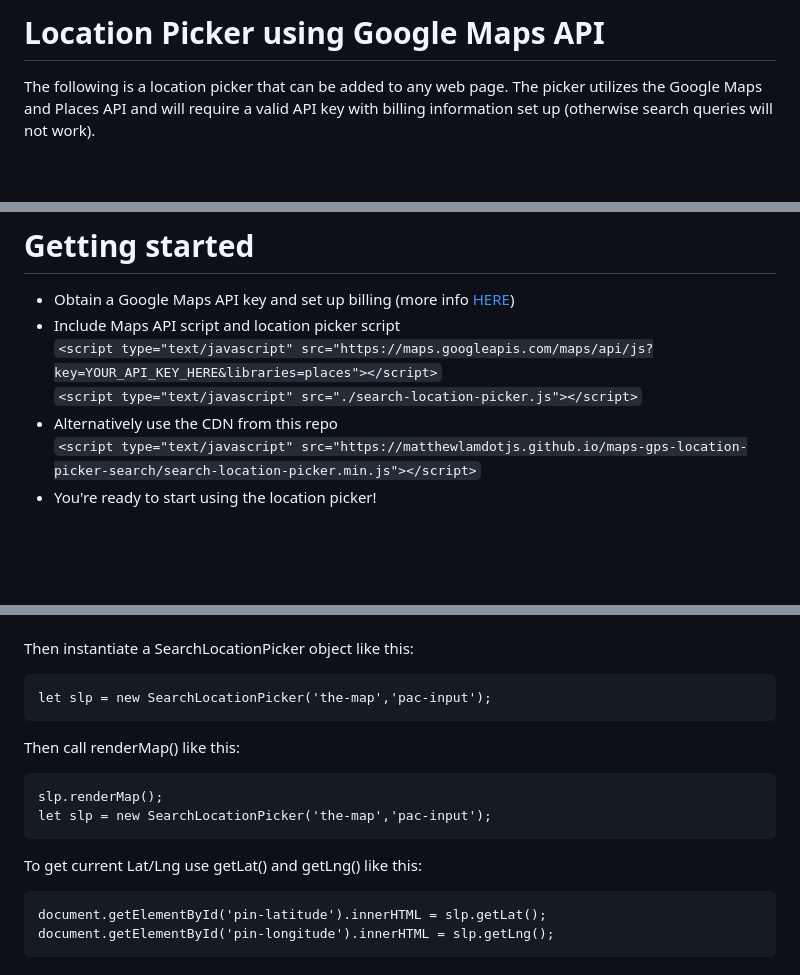
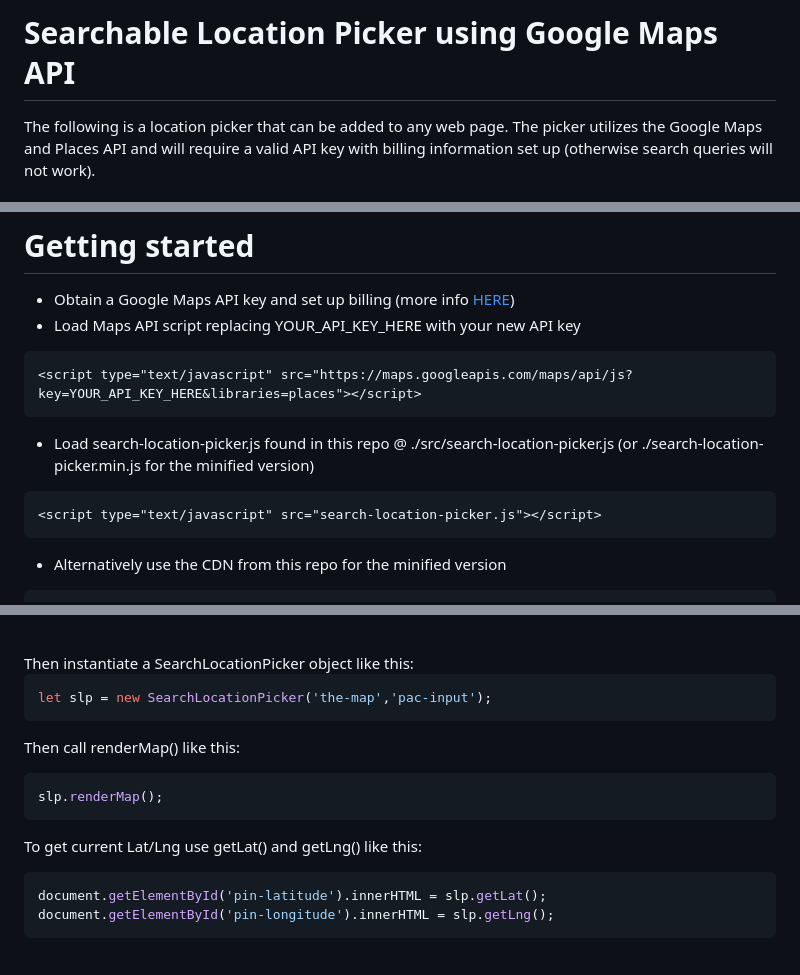
Before and after one commit to matthewlamdotjs/maps-gps-location-picker-search, a Markdown page: README.md, 3 parts joined by grey strips. Drawn GitHub-style; blank space fills up the shorter version.

````diff
--- a/README.md
+++ b/README.md
@@ -1,4 +1,4 @@
-# Location Picker using Google Maps API
+# Searchable Location Picker using Google Maps API
 
 The following is a location picker that can be added to any web page. The picker utilizes the Google Maps and Places API and will require a valid API key with billing information set up (otherwise search queries will not work).
 
@@ -11,8 +11,18 @@ The following is a location picker that can be added to any web page. The picker
 # Getting started
 
 * Obtain a Google Maps API key and set up billing (more info <a href="https://developers.google.com/maps/documentation/embed/get-api-key">HERE</a>)
-* Include Maps API script and location picker script <br>
-` <script type="text/javascript" src="https://maps.googleapis.com/maps/api/js?key=YOUR_API_KEY_HERE&libraries=places"></script> ` <br>
-` <script type="text/javascript" src="./search-location-picker.js"></script> ` <br>
-* Alternatively use the CDN from this repo <br>
-` <script type="text/javascript" src="https://matthewlamdotjs.github.io/maps-gps-location-picker-search/search-location-picker.min.js"></script> ` <br>
+* Load Maps API script replacing YOUR_API_KEY_HERE with your new API key
+
+```html
+<script type="text/javascript" src="https://maps.googleapis.com/maps/api/js?key=YOUR_API_KEY_HERE&libraries=places"></script>
+```
+
+* Load search-location-picker.js found in this repo @ ./src/search-location-picker.js (or ./search-location-picker.min.js for the minified version)
+
+
+```html
+<script type="text/javascript" src="search-location-picker.js"></script>
+```
+
+* Alternatively use the CDN from this repo for the minified version
+
@@ -33,9 +53,10 @@ let slp = new SearchLocationPicker('the-map','pac-input');
 Then call renderMap() like this: <br>
-<pre>
+
+```javascript
 slp.renderMap();
-let slp = new SearchLocationPicker('the-map','pac-input');
-</pre>
+```
+
 To get current Lat/Lng use getLat() and getLng() like this: <br>
-<pre>
+```javascript
 document.getElementById('pin-latitude').innerHTML = slp.getLat();
 document.getElementById('pin-longitude').innerHTML = slp.getLng();
````
Also changed, not shown: other parts of README.md (+75 -19 lines), example.png (added).
